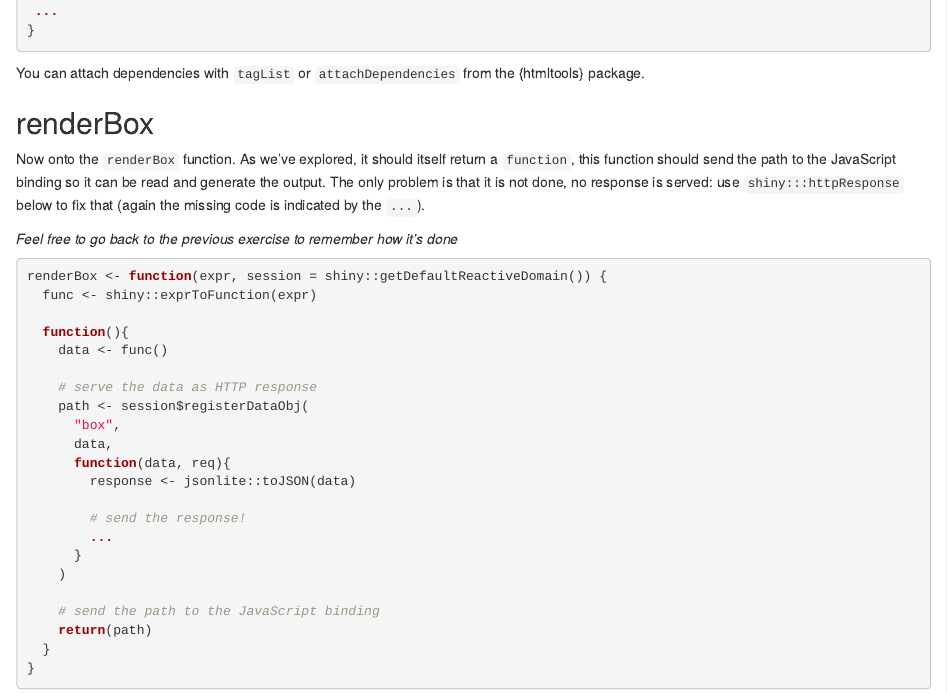
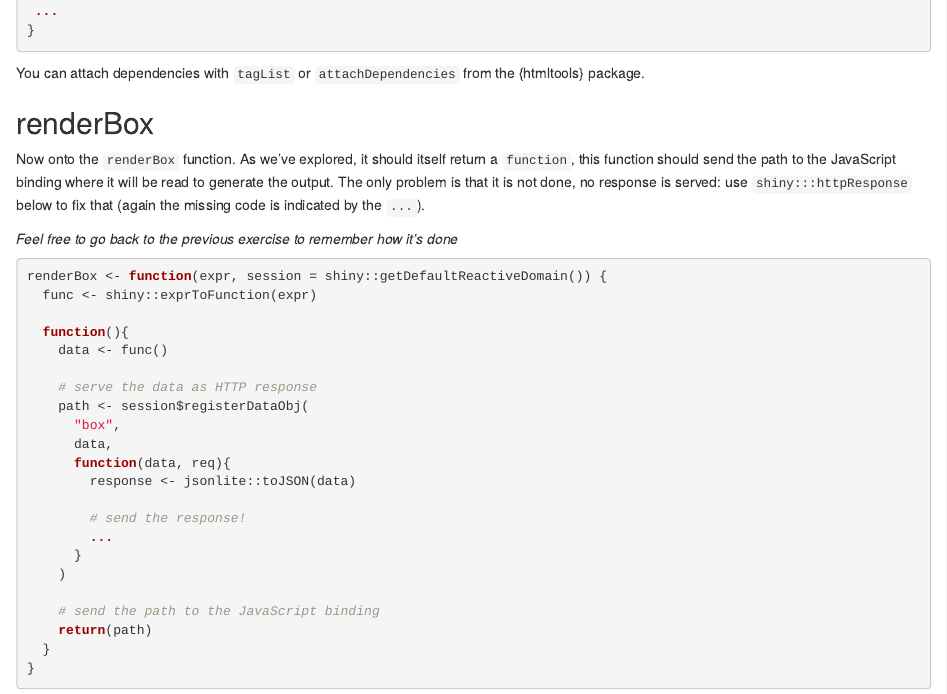
Before and after one commit to RinteRface/Unleash-Shiny-Exercise-Part-3, an R Markdown document (custom-output.Rmd): the page in a window 1100 px wide, from 1160 px down. Rendered offline with R 4.5, knitr and Pandoc, with nearby package versions; code that draws random numbers runs with fixed seeds of ours; some code elsewhere in the file could not run offline.

Commit message:
slight rewording

```diff
--- a/custom-output.Rmd
+++ b/custom-output.Rmd
@@ -66,7 +66,7 @@ You can attach dependencies with `tagList` or `attachDependencies` from the {htm
 
 ## renderBox
 
-Now onto the `renderBox` function. As we've explored, it should itself return a `function`, this function should send the path to the JavaScript binding so it can be read and generate the output. The only problem is that it is not done, no response is served: use `shiny:::httpResponse` below to fix that (again the missing code is indicated by the `...`).
+Now onto the `renderBox` function. As we've explored, it should itself return a `function`, this function should send the path to the JavaScript binding where it will be read to generate the output. The only problem is that it is not done, no response is served: use `shiny:::httpResponse` below to fix that (again the missing code is indicated by the `...`).
 
 _Feel free to go back to the previous exercise to remember how it's done_
 
```
